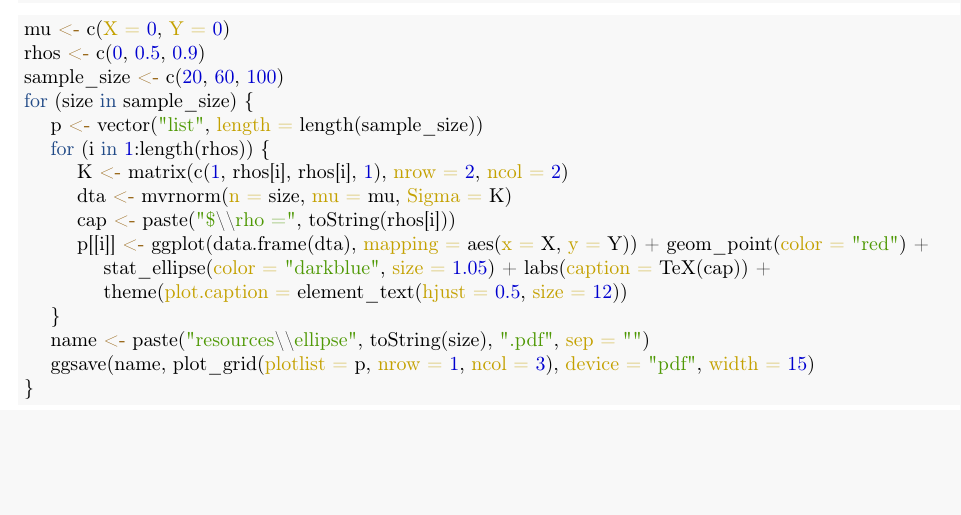
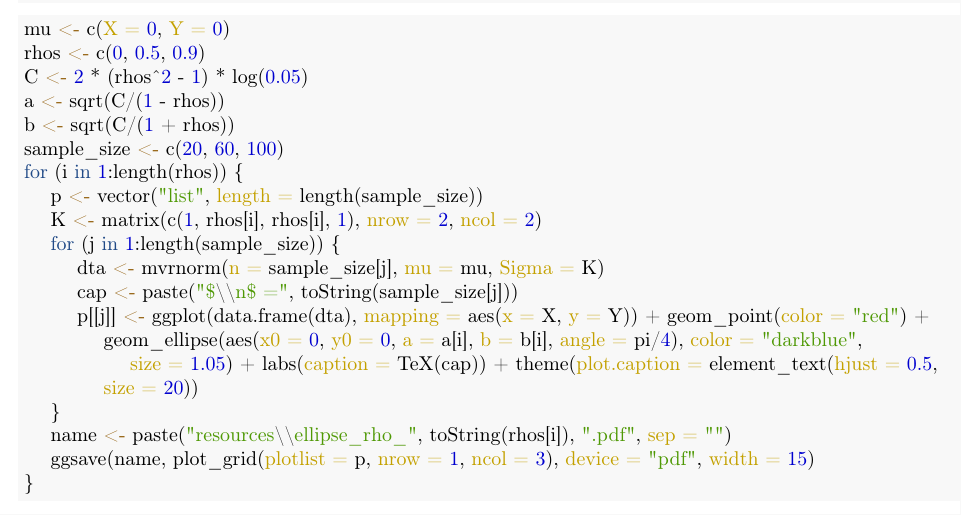
Before and after one commit to Kozlov992/MS_report5_6, a LaTeX document (LabSrcs/lab5.tex): part of page 1 of 3, cut so that both start at the same text, the shorter picture padded with empty space. Compiled offline with pdfLaTeX.

Commit message:
Update lab 5 materials

```diff
--- a/LabSrcs/lab5.tex
+++ b/LabSrcs/lab5.tex
@@ -145,18 +145,22 @@ Quadrant count ratio (QCR):
 \begin{Highlighting}[]
 \NormalTok{mu }\OtherTok{\textless{}{-}} \FunctionTok{c}\NormalTok{(}\AttributeTok{X =} \DecValTok{0}\NormalTok{, }\AttributeTok{Y =} \DecValTok{0}\NormalTok{)}
 \NormalTok{rhos }\OtherTok{\textless{}{-}} \FunctionTok{c}\NormalTok{(}\DecValTok{0}\NormalTok{, }\FloatTok{0.5}\NormalTok{, }\FloatTok{0.9}\NormalTok{)}
+\NormalTok{C }\OtherTok{\textless{}{-}} \DecValTok{2} \SpecialCharTok{*}\NormalTok{ (rhos}\SpecialCharTok{\^{}}\DecValTok{2} \SpecialCharTok{{-}} \DecValTok{1}\NormalTok{) }\SpecialCharTok{*} \FunctionTok{log}\NormalTok{(}\FloatTok{0.05}\NormalTok{)}
+\NormalTok{a }\OtherTok{\textless{}{-}} \FunctionTok{sqrt}\NormalTok{(C}\SpecialCharTok{/}\NormalTok{(}\DecValTok{1} \SpecialCharTok{{-}}\NormalTok{ rhos))}
+\NormalTok{b }\OtherTok{\textless{}{-}} \FunctionTok{sqrt}\NormalTok{(C}\SpecialCharTok{/}\NormalTok{(}\DecValTok{1} \SpecialCharTok{+}\NormalTok{ rhos))}
 \NormalTok{sample\_size }\OtherTok{\textless{}{-}} \FunctionTok{c}\NormalTok{(}\DecValTok{20}\NormalTok{, }\DecValTok{60}\NormalTok{, }\DecValTok{100}\NormalTok{)}
-\ControlFlowTok{for}\NormalTok{ (size }\ControlFlowTok{in}\NormalTok{ sample\_size) \{}
+\ControlFlowTok{for}\NormalTok{ (i }\ControlFlowTok{in} \DecValTok{1}\SpecialCharTok{:}\FunctionTok{length}\NormalTok{(rhos)) \{}
 \NormalTok{    p }\OtherTok{\textless{}{-}} \FunctionTok{vector}\NormalTok{(}\StringTok{"list"}\NormalTok{, }\AttributeTok{length =} \FunctionTok{length}\NormalTok{(sample\_size))}
-    \ControlFlowTok{for}\NormalTok{ (i }\ControlFlowTok{in} \DecValTok{1}\SpecialCharTok{:}\FunctionTok{length}\NormalTok{(rhos)) \{}
-\NormalTok{        K }\OtherTok{\textless{}{-}} \FunctionTok{matrix}\NormalTok{(}\FunctionTok{c}\NormalTok{(}\DecValTok{1}\NormalTok{, rhos[i], rhos[i], }\DecValTok{1}\NormalTok{), }\AttributeTok{nrow =} \DecValTok{2}\NormalTok{, }\AttributeTok{ncol =} \DecValTok{2}\NormalTok{)}
-\NormalTok{        dta }\OtherTok{\textless{}{-}} \FunctionTok{mvrnorm}\NormalTok{(}\AttributeTok{n =}\NormalTok{ size, }\AttributeTok{mu =}\NormalTok{ mu, }\AttributeTok{Sigma =}\NormalTok{ K)}
-\NormalTok{        cap }\OtherTok{\textless{}{-}} \FunctionTok{paste}\NormalTok{(}\StringTok{"$}\SpecialCharTok{\textbackslash{}\textbackslash{}}\StringTok{rho ="}\NormalTok{, }\FunctionTok{toString}\NormalTok{(rhos[i]))}
-\NormalTok{        p[[i]] }\OtherTok{\textless{}{-}} \FunctionTok{ggplot}\NormalTok{(}\FunctionTok{data.frame}\NormalTok{(dta), }\AttributeTok{mapping =} \FunctionTok{aes}\NormalTok{(}\AttributeTok{x =}\NormalTok{ X, }\AttributeTok{y =}\NormalTok{ Y)) }\SpecialCharTok{+} \FunctionTok{geom\_point}\NormalTok{(}\AttributeTok{color =} \StringTok{"red"}\NormalTok{) }\SpecialCharTok{+}
-            \FunctionTok{stat\_ellipse}\NormalTok{(}\AttributeTok{color =} \StringTok{"darkblue"}\NormalTok{, }\AttributeTok{size =} \FloatTok{1.05}\NormalTok{) }\SpecialCharTok{+} \FunctionTok{labs}\NormalTok{(}\AttributeTok{caption =} \FunctionTok{TeX}\NormalTok{(cap)) }\SpecialCharTok{+}
-            \FunctionTok{theme}\NormalTok{(}\AttributeTok{plot.caption =} \FunctionTok{element\_text}\NormalTok{(}\AttributeTok{hjust =} \FloatTok{0.5}\NormalTok{, }\AttributeTok{size =} \DecValTok{12}\NormalTok{))}
+\NormalTok{    K }\OtherTok{\textless{}{-}} \FunctionTok{matrix}\NormalTok{(}\FunctionTok{c}\NormalTok{(}\DecValTok{1}\NormalTok{, rhos[i], rhos[i], }\DecValTok{1}\NormalTok{), }\AttributeTok{nrow =} \DecValTok{2}\NormalTok{, }\AttributeTok{ncol =} \DecValTok{2}\NormalTok{)}
+    \ControlFlowTok{for}\NormalTok{ (j }\ControlFlowTok{in} \DecValTok{1}\SpecialCharTok{:}\FunctionTok{length}\NormalTok{(sample\_size)) \{}
+\NormalTok{        dta }\OtherTok{\textless{}{-}} \FunctionTok{mvrnorm}\NormalTok{(}\AttributeTok{n =}\NormalTok{ sample\_size[j], }\AttributeTok{mu =}\NormalTok{ mu, }\AttributeTok{Sigma =}\NormalTok{ K)}
+\NormalTok{        cap }\OtherTok{\textless{}{-}} \FunctionTok{paste}\NormalTok{(}\StringTok{"$}\SpecialCharTok{\textbackslash{}\textbackslash{}}\StringTok{n$ ="}\NormalTok{, }\FunctionTok{toString}\NormalTok{(sample\_size[j]))}
+\NormalTok{        p[[j]] }\OtherTok{\textless{}{-}} \FunctionTok{ggplot}\NormalTok{(}\FunctionTok{data.frame}\NormalTok{(dta), }\AttributeTok{mapping =} \FunctionTok{aes}\NormalTok{(}\AttributeTok{x =}\NormalTok{ X, }\AttributeTok{y =}\NormalTok{ Y)) }\SpecialCharTok{+} \FunctionTok{geom\_point}\NormalTok{(}\AttributeTok{color =} \StringTok{"red"}\NormalTok{) }\SpecialCharTok{+}
+            \FunctionTok{geom\_ellipse}\NormalTok{(}\FunctionTok{aes}\NormalTok{(}\AttributeTok{x0 =} \DecValTok{0}\NormalTok{, }\AttributeTok{y0 =} \DecValTok{0}\NormalTok{, }\AttributeTok{a =}\NormalTok{ a[i], }\AttributeTok{b =}\NormalTok{ b[i], }\AttributeTok{angle =}\NormalTok{ pi}\SpecialCharTok{/}\DecValTok{4}\NormalTok{), }\AttributeTok{color =} \StringTok{"darkblue"}\NormalTok{, }
+                \AttributeTok{size =} \FloatTok{1.05}\NormalTok{) }\SpecialCharTok{+} \FunctionTok{labs}\NormalTok{(}\AttributeTok{caption =} \FunctionTok{TeX}\NormalTok{(cap)) }\SpecialCharTok{+} \FunctionTok{theme}\NormalTok{(}\AttributeTok{plot.caption =} \FunctionTok{element\_text}\NormalTok{(}\AttributeTok{hjust =} \FloatTok{0.5}\NormalTok{, }
+            \AttributeTok{size =} \DecValTok{20}\NormalTok{))}
 \NormalTok{    \}}
-\NormalTok{    name }\OtherTok{\textless{}{-}} \FunctionTok{paste}\NormalTok{(}\StringTok{"resources}\SpecialCharTok{\textbackslash{}\textbackslash{}}\StringTok{ellipse"}\NormalTok{, }\FunctionTok{toString}\NormalTok{(size), }\StringTok{".pdf"}\NormalTok{, }\AttributeTok{sep =} \StringTok{""}\NormalTok{)}
+\NormalTok{    name }\OtherTok{\textless{}{-}} \FunctionTok{paste}\NormalTok{(}\StringTok{"resources}\SpecialCharTok{\textbackslash{}\textbackslash{}}\StringTok{ellipse\_rho\_"}\NormalTok{, }\FunctionTok{toString}\NormalTok{(rhos[i]), }\StringTok{".pdf"}\NormalTok{, }\AttributeTok{sep =} \StringTok{""}\NormalTok{)}
     \FunctionTok{ggsave}\NormalTok{(name, }\FunctionTok{plot\_grid}\NormalTok{(}\AttributeTok{plotlist =}\NormalTok{ p, }\AttributeTok{nrow =} \DecValTok{1}\NormalTok{, }\AttributeTok{ncol =} \DecValTok{3}\NormalTok{), }\AttributeTok{device =} \StringTok{"pdf"}\NormalTok{, }\AttributeTok{width =} \DecValTok{15}\NormalTok{)}
 \NormalTok{\}}
 \end{Highlighting}
```
Also changed, not shown: LabSrcs/lab5.pdf, LabSrcs/resources/ellipse100.pdf (deleted), LabSrcs/resources/ellipse20.pdf (deleted), LabSrcs/resources/ellipse60.pdf (deleted), LabSrcs/resources/ellipse_rho_0.5.pdf (added), LabSrcs/resources/ellipse_rho_0.9.pdf (added), LabSrcs/resources/ellipse_rho_0.pdf (added).
